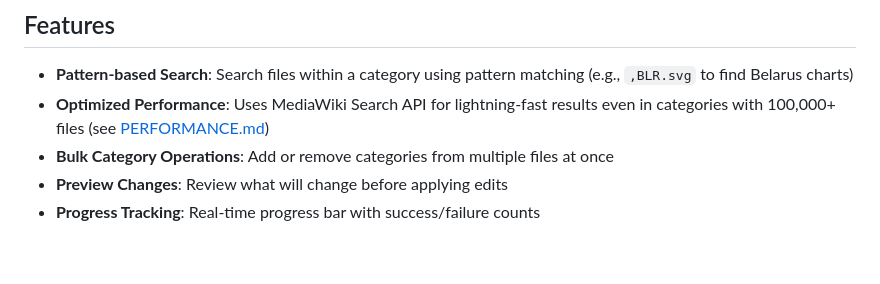
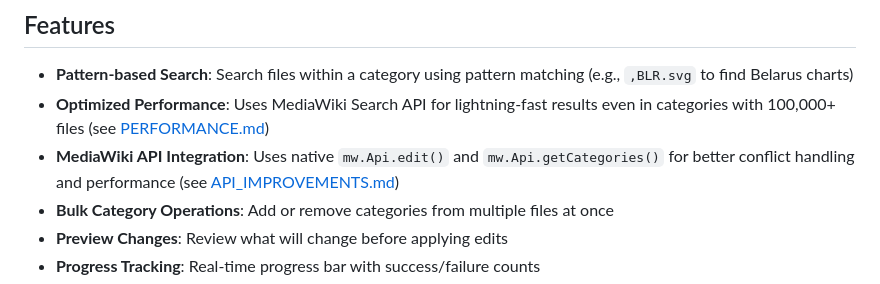
Before and after one commit to MrIbrahem/owid-cats, a Markdown page: README.md, the part around the change. Drawn GitHub-style; blank space fills up the shorter version.

```diff
--- a/README.md
+++ b/README.md
@@ -6,6 +6,7 @@ A Wikimedia Commons gadget for efficient batch categorization of images uploaded
 
 - **Pattern-based Search**: Search files within a category using pattern matching (e.g., `,BLR.svg` to find Belarus charts)
 - **Optimized Performance**: Uses MediaWiki Search API for lightning-fast results even in categories with 100,000+ files (see [PERFORMANCE.md](PERFORMANCE.md))
+- **MediaWiki API Integration**: Uses native `mw.Api.edit()` and `mw.Api.getCategories()` for better conflict handling and performance (see [API_IMPROVEMENTS.md](API_IMPROVEMENTS.md))
 - **Bulk Category Operations**: Add or remove categories from multiple files at once
 - **Preview Changes**: Review what will change before applying edits
 - **Progress Tracking**: Real-time progress bar with success/failure counts
```
